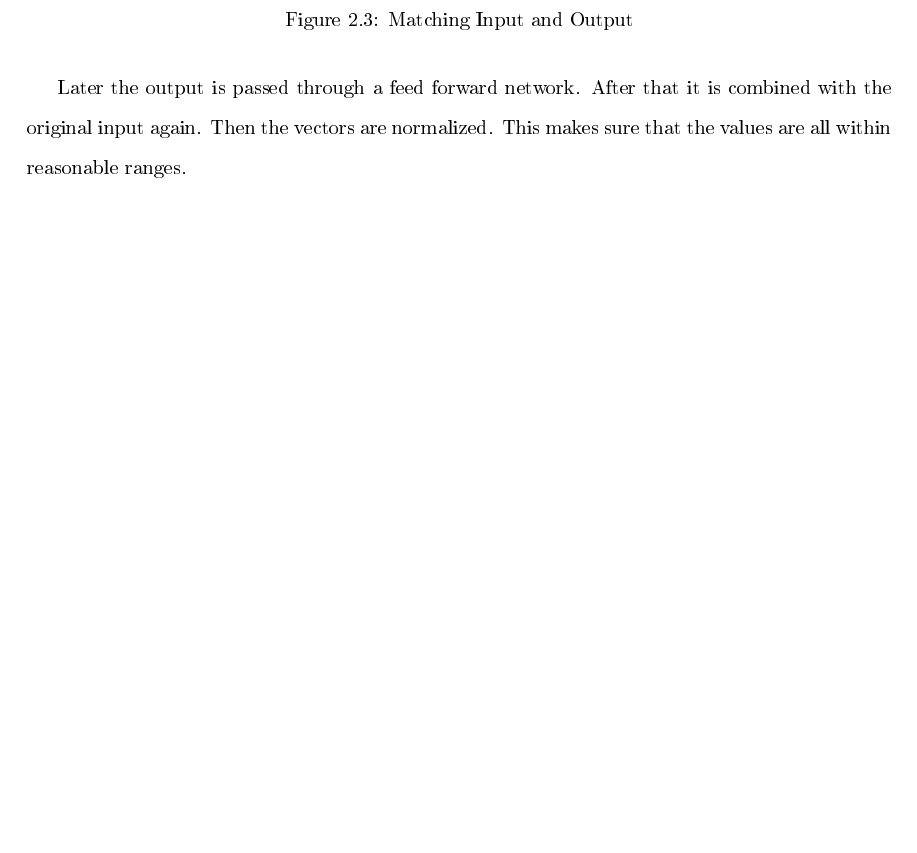
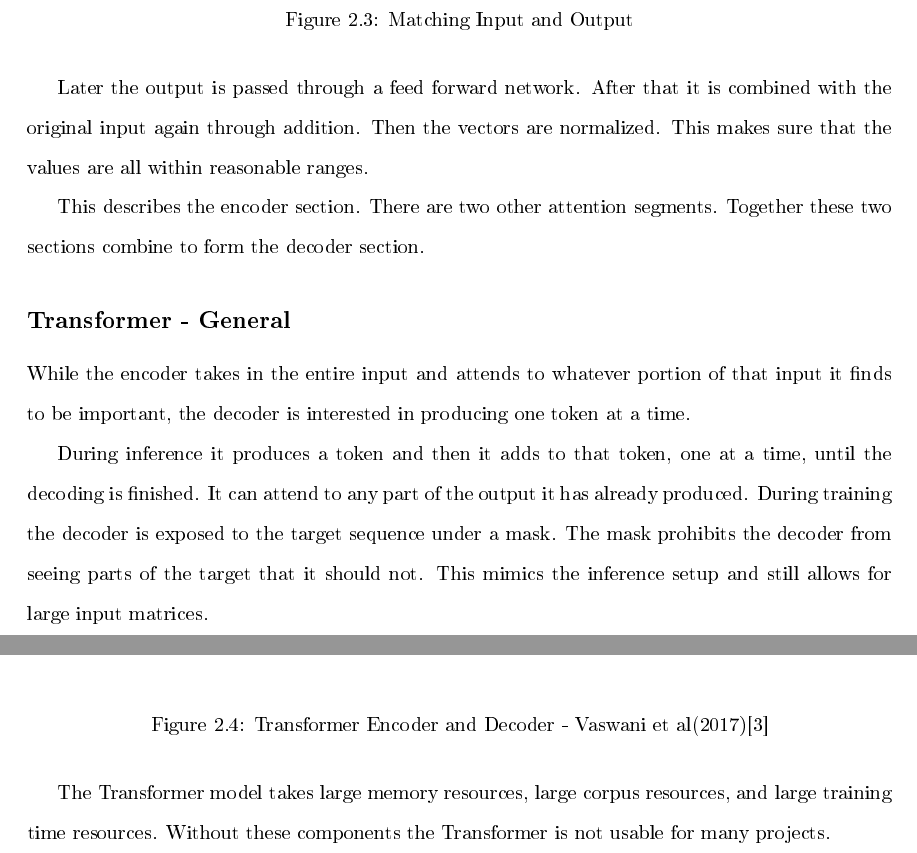
Before and after one commit to radiodee1/liebman_spring20, a LaTeX document (proposal_doc.tex, which reads chapters/chapter02.tex): part of page 22 of 42 before the commit and two parts of pages 22 and 23 of 43 after it, the two joined at a grey line, cut so that both start at the same text, the shorter picture padded with empty space. The pictures show the PDF file proposal_doc.pdf that the author committed with the source.

Commit message:
overall diagram

```diff
--- a/chapters/chapter02.tex
+++ b/chapters/chapter02.tex
@@ -44,7 +44,7 @@ One thing we want to do is to preserve the dimension of our vector. We start wit
 
 In this self-attention scheme three vectors are actually required. All three vectors are sized 64, and all three are converted by separate matrix multiplication operations. The weights to convert each of the three vectors are different. For this reason the new smaller vectors are all different.
 
-The new vectors are denoted as Q, K, and V. Q stands for Query. K stands for Key. V stands for Value.
+The smaller vectors individually are called q,k, and v. They can also be referred to as larger matrices. The new vector matrices are denoted as Q, K, and V. Q stands for Query. K stands for Key. V stands for Value.
 
 The Query value is multiplied by the Key values from all vectors in the input. This multiplication is 'dot-product' multiplication. When it is done all keys will have low output except those that are closest to the Query. Then the results are passed through a softmax function. When this is complete there will be a single vector that is close to 1 and another group of vectors that are all close to 0.
 
@@ -91,4 +93,24 @@ Finally the output we calculated above must be returned somehow to the input dim
 \end{figure}
 
 
-Later the output is passed through a feed forward network. After that it is combined with the original input again. Then the vectors are normalized. This makes sure that the values are all within reasonable ranges.
+Later the output is passed through a feed forward network. After that it is combined with the original input again through addition. Then the vectors are normalized. This makes sure that the values are all within reasonable ranges.
+
+This describes the encoder section. There are two other attention segments. Together these two sections combine to form the decoder section.
+
+\subsection*{Transformer - General}
+While the encoder takes in the entire input and attends to whatever portion of that input it finds to be important, the decoder is interested in producing one token at a time.
+
+During inference it produces a token and then it adds to that token, one at a time, until the decoding is finished. It can attend to any part of the output it has already produced. During training the decoder is exposed to the target sequence under a mask. The mask prohibits the decoder from seeing parts of the target that it should not. This mimics the inference setup and still allows for large input matrices.
+
+\begin{figure}[H]
+	\begin{center}
+
+
+		\includegraphics[scale=2.0]{diagram-mat04}
+	\end{center}
+	\caption[Transformer Encoder and Decoder]{Transformer Encoder and Decoder - Vaswani et al(2017)\cite{Vaswani2017AttentionIA}}
+
+	%\addcontentsline{lof}{section}{Loss and Accuracy}
+\end{figure}
+
+The Transformer model takes large memory resources, large corpus resources, and large training time resources. Without these components the Transformer is not usable for many projects.
```
Also changed, not shown: diagram-mat04.png (added), proposal_doc.pdf, chapters/chapter02.tex (2 more changed lines), 10 other files.
